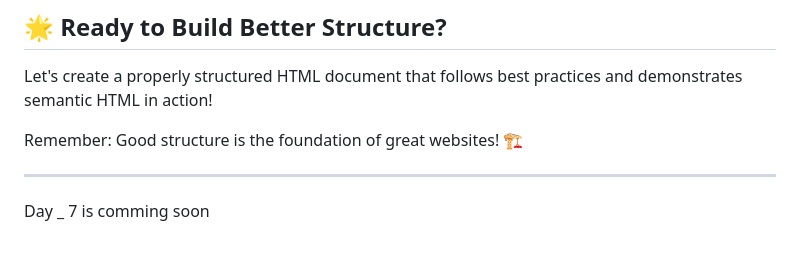
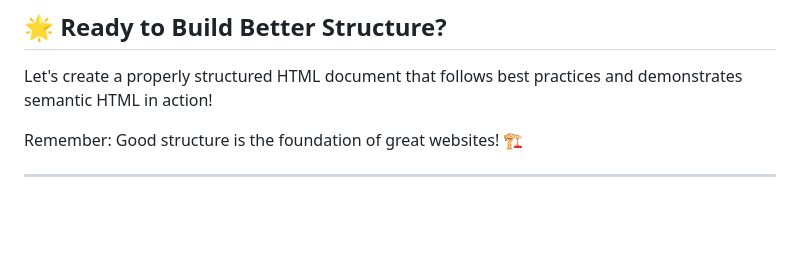
Before and after one commit to arjunkumar811/EZSnippet-Learning, a Markdown page: DAY - 6 [HTML Structure]/README.md, the part around the change. Rendered like a GitHub page; blank space fills up the shorter version.

```diff
--- a/DAY - 6 [HTML Structure]/README.md
+++ b/DAY - 6 [HTML Structure]/README.md
@@ -220,4 +220,3 @@ Let's create a properly structured HTML document that follows best practices and
 Remember: Good structure is the foundation of great websites! 🏗️
 
 ---
-Day _ 7 is comming soon
```
